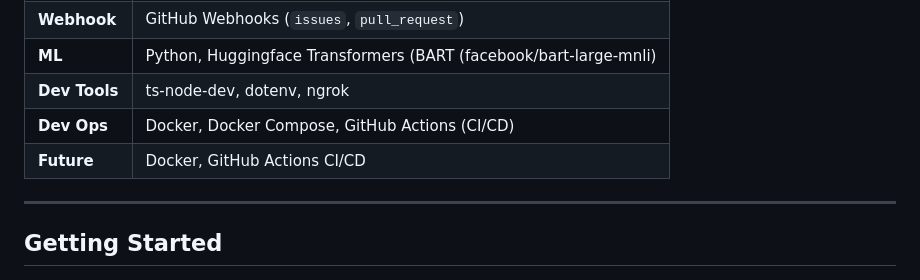
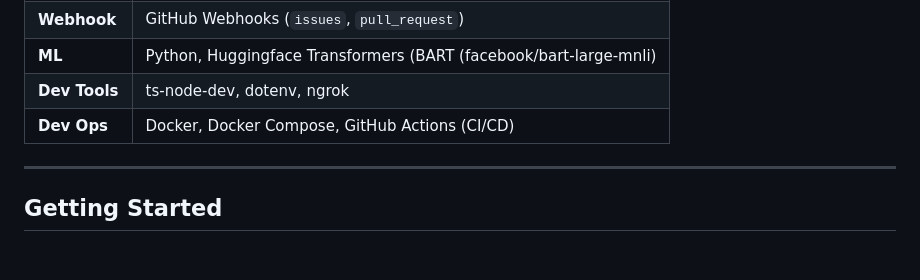
Before and after one commit to manojitdas-capsitech/autobot-webapp, a Markdown page: README.md, the part around the change. Rendered like a GitHub page.

```diff
--- a/README.md
+++ b/README.md
@@ -60,7 +60,6 @@ Maintainers waste valuable time triaging unlabeled issues. This project solves t
 | **ML**| Python, Huggingface Transformers (BART (facebook/bart-large-mnli)           |
 | **Dev Tools** | ts-node-dev, dotenv, ngrok                      |
 | **Dev Ops** | Docker, Docker Compose, GitHub Actions (CI/CD)    |
-| **Future**    | Docker, GitHub Actions CI/CD                    |
 
 ---
 
```
